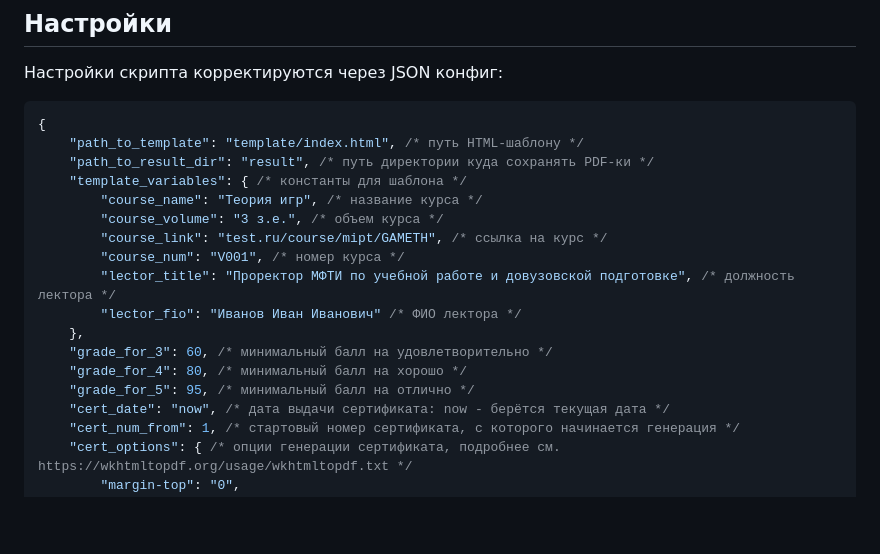
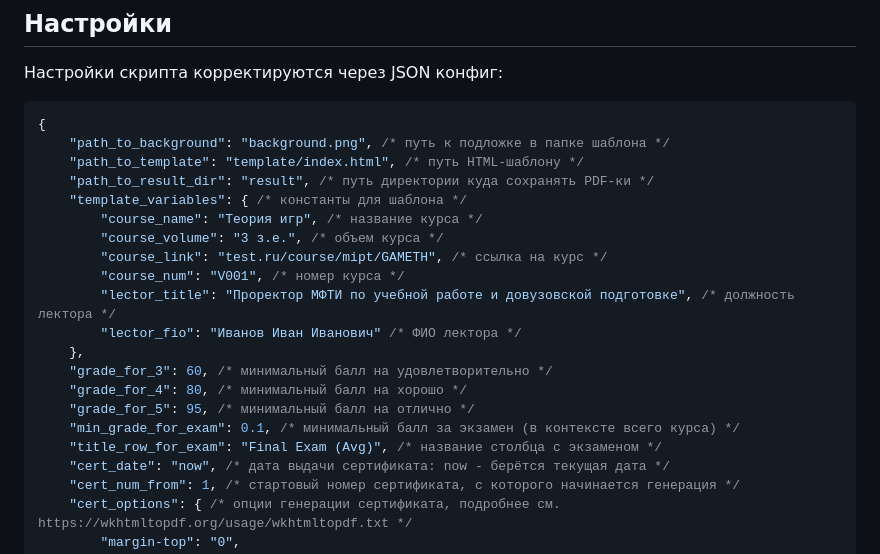
Before and after one commit to martynovp/certificates-creator, a Markdown page: README.md, the part around the change printed below. Drawn GitHub-style; blank space fills up the shorter version.

````diff
--- a/README.md
+++ b/README.md
@@ -48,6 +78,7 @@ $ python convert.py test.csv --json custom_config.json
 
 ```javascript
 {
+    "path_to_background": "background.png", /* путь к подложке в папке шаблона */
     "path_to_template": "template/index.html", /* путь HTML-шаблону */
     "path_to_result_dir": "result", /* путь директории куда сохранять PDF-ки */
     "template_variables": { /* константы для шаблона */
@@ -61,6 +92,8 @@ $ python convert.py test.csv --json custom_config.json
     "grade_for_3": 60, /* минимальный балл на удовлетворительно */
     "grade_for_4": 80, /* минимальный балл на хорошо */
     "grade_for_5": 95, /* минимальный балл на отлично */
+    "min_grade_for_exam": 0.1, /* минимальный балл за экзамен (в контексте всего курса) */
+    "title_row_for_exam": "Final Exam (Avg)", /* название столбца с экзаменом */
     "cert_date": "now", /* дата выдачи сертификата: now - берётся текущая дата */
     "cert_num_from": 1, /* стартовый номер сертификата, с которого начинается генерация */
     "cert_options": { /* опции генерации сертификата, подробнее см. https://wkhtmltopdf.org/usage/wkhtmltopdf.txt */
````
Also changed, not shown: other parts of README.md (+31 -1 lines), img/Win_env.png (added).
